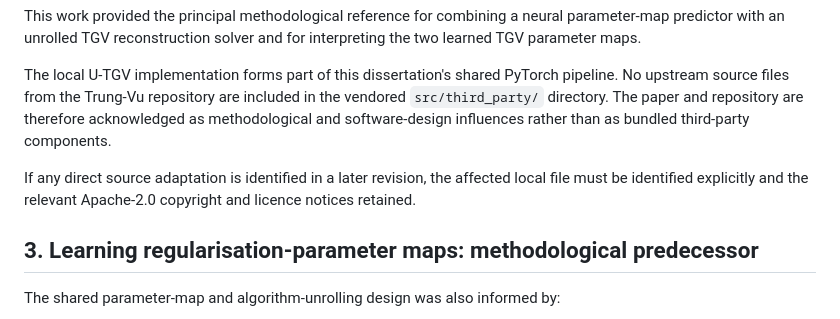
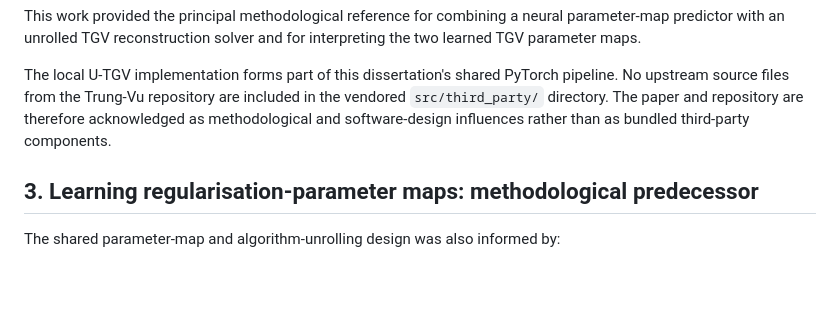
Before and after one commit to kyrillguba/Dissertation_Code, a Markdown page: THIRD_PARTY_NOTICES.md, the part around the change. Rendered like a GitHub page; blank space fills up the shorter version.

```diff
--- a/THIRD_PARTY_NOTICES.md
+++ b/THIRD_PARTY_NOTICES.md
@@ -67,10 +67,6 @@ included in the vendored `src/third_party/` directory. The paper and repository
 are therefore acknowledged as methodological and software-design influences
 rather than as bundled third-party components.
 
-If any direct source adaptation is identified in a later revision, the
-affected local file must be identified explicitly and the relevant Apache-2.0
-copyright and licence notices retained.
-
 ## 3. Learning regularisation-parameter maps: methodological predecessor
 
 The shared parameter-map and algorithm-unrolling design was also informed by:
```
